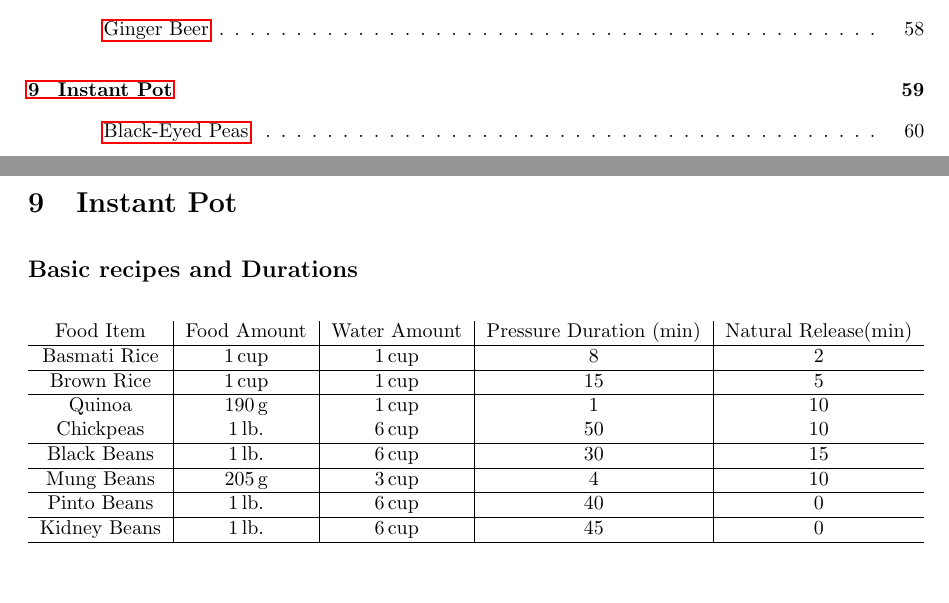
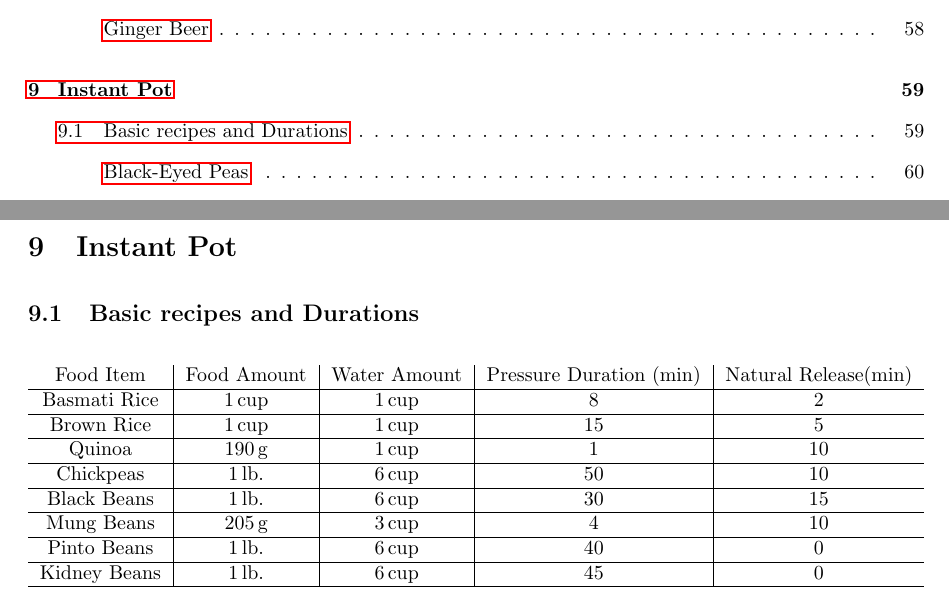
Before and after one commit to drewnutt/CookBook, a LaTeX document (main.tex): two parts of pages 3 and 59 of 64, joined at a grey line, cut so that both start at the same text. Compiled offline with pdfLaTeX.

Commit message:
formatting

```diff
--- a/main.tex
+++ b/main.tex
@@ -210,14 +210,14 @@
 \input{Fermentation/ginger_beer}
 
 \section{Instant Pot}
-\subsection*{Basic recipes and Durations}
+\subsection{Basic recipes and Durations}
 \begin{table}[H]
     \centering
     \begin{tabular}{c|c|c|c|c}
         Food Item & Food Amount & Water Amount & Pressure Duration (min) & Natural Release(min) \\ \hline
         Basmati Rice & \unit[1]{cup} & \unit[1]{cup} & 8 & 2\\ \hline
         Brown Rice & \unit[1]{cup} & \unit[1]{cup} & 15 & 5 \\ \hline
-        Quinoa & \unit[190]{g} & \unit[1]{cup} & 1 & 10 \\
+        Quinoa & \unit[190]{g} & \unit[1]{cup} & 1 & 10 \\ \hline
         Chickpeas & \unit[1]{lb.} & \unit[6]{cup} & 50 & 10 \\ \hline
         Black Beans & \unit[1]{lb.} & \unit[6]{cup} & 30 & 15 \\ \hline
         Mung Beans & \unit[205]{g} & \unit[3]{cup} & 4 & 10 \\ \hline
```
